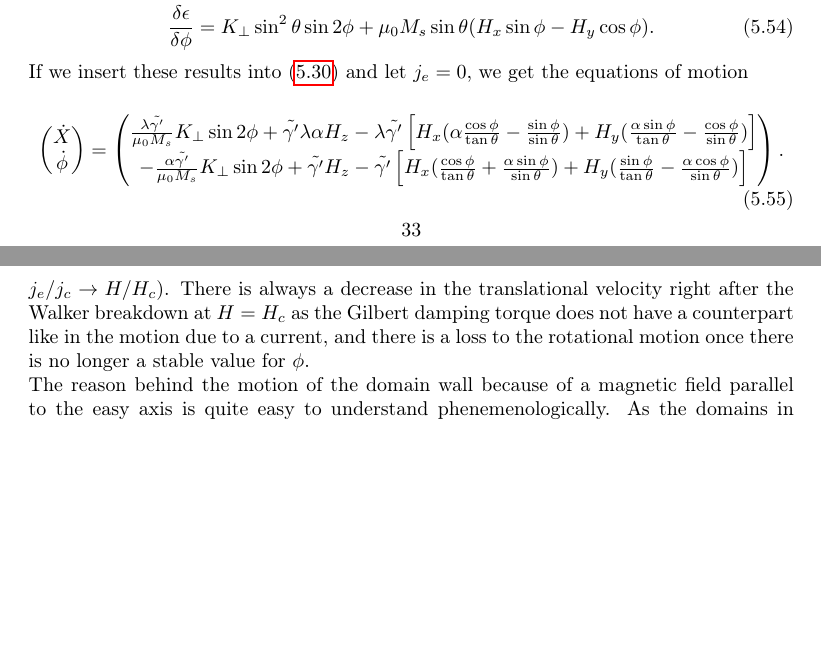
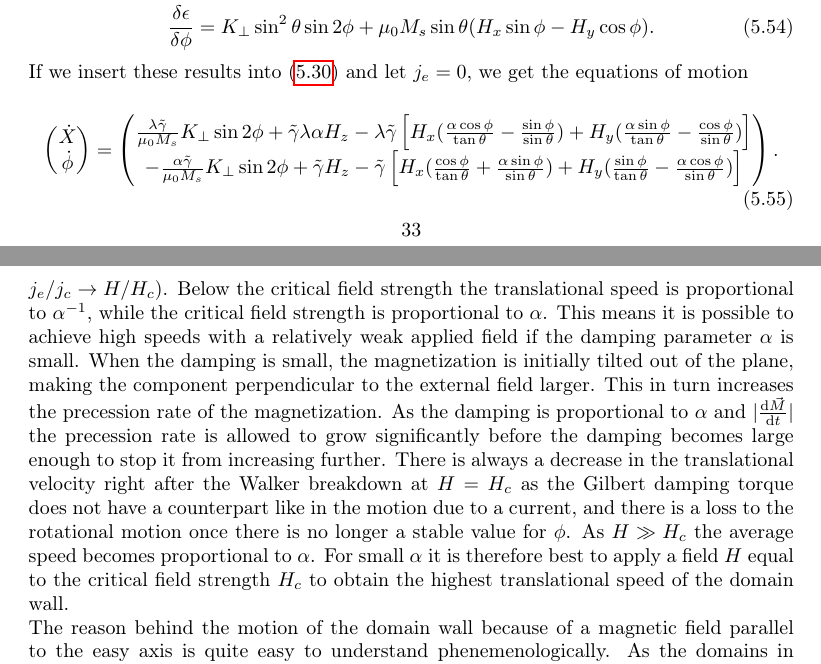
Before and after one commit to oyvindjohansen/Ferromagnetism-DW, a LaTeX paper (main.tex): two parts of pages 33 and 36 of 36 before the commit and two parts of pages 33 and 36 of 37 after it, joined at a grey line, cut so that both start at the same text, the shorter picture padded with empty space. Compiled offline with pdfLaTeX.

Commit message:
Fix magnetic field example.

```diff
--- a/main.tex
+++ b/main.tex
@@ -1100,8 +1100,8 @@ If we insert these results into \eqref{eq:LLG_current_explicit_spherical} and le
 \dot{X} \\ \dot{\phi}
 \end{pmatrix} =
 \begin{pmatrix}
-\frac{\lambda \tilde{\gamma '}}{\mu_0M_s} K_{\perp} \sin2\phi  + \tilde{\gamma '}\lambda\alpha H_z - \lambda\tilde{\gamma '}\left[H_x(\alpha\frac{\cos\phi}{\tan\theta}-\frac{\sin\phi}{\sin\theta}) + H_y(\frac{\alpha\sin\phi}{\tan\theta}-\frac{\cos\phi}{\sin\theta}) \right] \\
--\frac{\alpha\tilde{\gamma '}}{\mu_0M_s} K_{\perp}\sin2\phi + \tilde{\gamma '} H_z - \tilde{\gamma '}\left[H_x(\frac{\cos\phi}{\tan\theta}+\frac{\alpha\sin\phi}{\sin\theta}) + H_y(\frac{\sin\phi}{\tan\theta}-\frac{\alpha\cos\phi}{\sin\theta}) \right]
+\frac{\lambda \tilde{\gamma}}{\mu_0M_s} K_{\perp} \sin2\phi  + \tilde{\gamma}\lambda\alpha H_z - \lambda\tilde{\gamma}\left[H_x(\frac{\alpha\cos\phi}{\tan\theta}-\frac{\sin\phi}{\sin\theta}) + H_y(\frac{\alpha\sin\phi}{\tan\theta}-\frac{\cos\phi}{\sin\theta}) \right] \\
+-\frac{\alpha\tilde{\gamma}}{\mu_0M_s} K_{\perp}\sin2\phi + \tilde{\gamma} H_z - \tilde{\gamma}\left[H_x(\frac{\cos\phi}{\tan\theta}+\frac{\alpha\sin\phi}{\sin\theta}) + H_y(\frac{\sin\phi}{\tan\theta}-\frac{\alpha\cos\phi}{\sin\theta}) \right]
 \end{pmatrix}.
 \end{align}
 
@@ -1145,7 +1145,7 @@ As the equation for $\dot{\phi}$ is on the exact same form as \eqref{eq:xdot_phi
 \end{center}
 \end{figure}
 
-This result is shown in Figure \ref{fig:criticalField}. We see that we also get a Walker breakdown in the case of an applied magnetic field. The rotational speed of the domain wall is entirely equivalent with that of the case with an applied current, as shown in Figure \ref{fig:phidot_afo_current} (with $j_e/j_c \rightarrow H/H_c$). There is always a decrease in the translational velocity right after the Walker breakdown at $H=H_c$ as the Gilbert damping torque does not have a counterpart like in the motion due to a current, and there is a loss to the rotational motion once there is no longer a stable value for $\phi$.
+This result is shown in Figure \ref{fig:criticalField}. We see that we also get a Walker breakdown in the case of an applied magnetic field. The rotational speed of the domain wall is entirely equivalent with that of the case with an applied current, as shown in Figure \ref{fig:phidot_afo_current} (with $j_e/j_c \rightarrow H/H_c$). Below the critical field strength the translational speed is proportional to $\alpha^{-1}$, while the critical field strength is proportional to $\alpha$. This means it is possible to achieve high speeds with a relatively weak applied field if the damping parameter $\alpha$ is small. When the damping is small, the magnetization is initially tilted out of the plane, making the component perpendicular to the external field larger. This in turn increases the precession rate of the magnetization. As the damping is proportional to $\alpha$ and $|\frac{\textrm{d} \vec{M}}{\textrm{d} t}|$ the precession rate is allowed to grow significantly before the damping becomes large enough to stop it from increasing further. There is always a decrease in the translational velocity right after the Walker breakdown at $H=H_c$ as the Gilbert damping torque does not have a counterpart like in the motion due to a current, and there is a loss to the rotational motion once there is no longer a stable value for $\phi$. As $H\gg H_c$ the average speed becomes proportional to $\alpha$. For small $\alpha$ it is therefore best to apply a field $H$ equal to the critical field strength $H_c$ to obtain the highest translational speed of the domain wall.
 
 The reason behind the motion of the domain wall because of a magnetic field parallel to the easy axis is quite easy to understand phenemenologically. As the domains in the magnet are either parallel or anti-parallel to the applied magnetic field, the domain that is parallel will want to grow to minimize the energy. This comes at the cost of the anti-parallel domain, and the domain wall moves into the anti-parallel domain as a consequence.
 
```
Also changed, not shown: Figures/NeelJeGTJcNonAdSTTGD.png, Figures/criticalField.pdf, main.pdf, main.tex (6 more changed lines).
